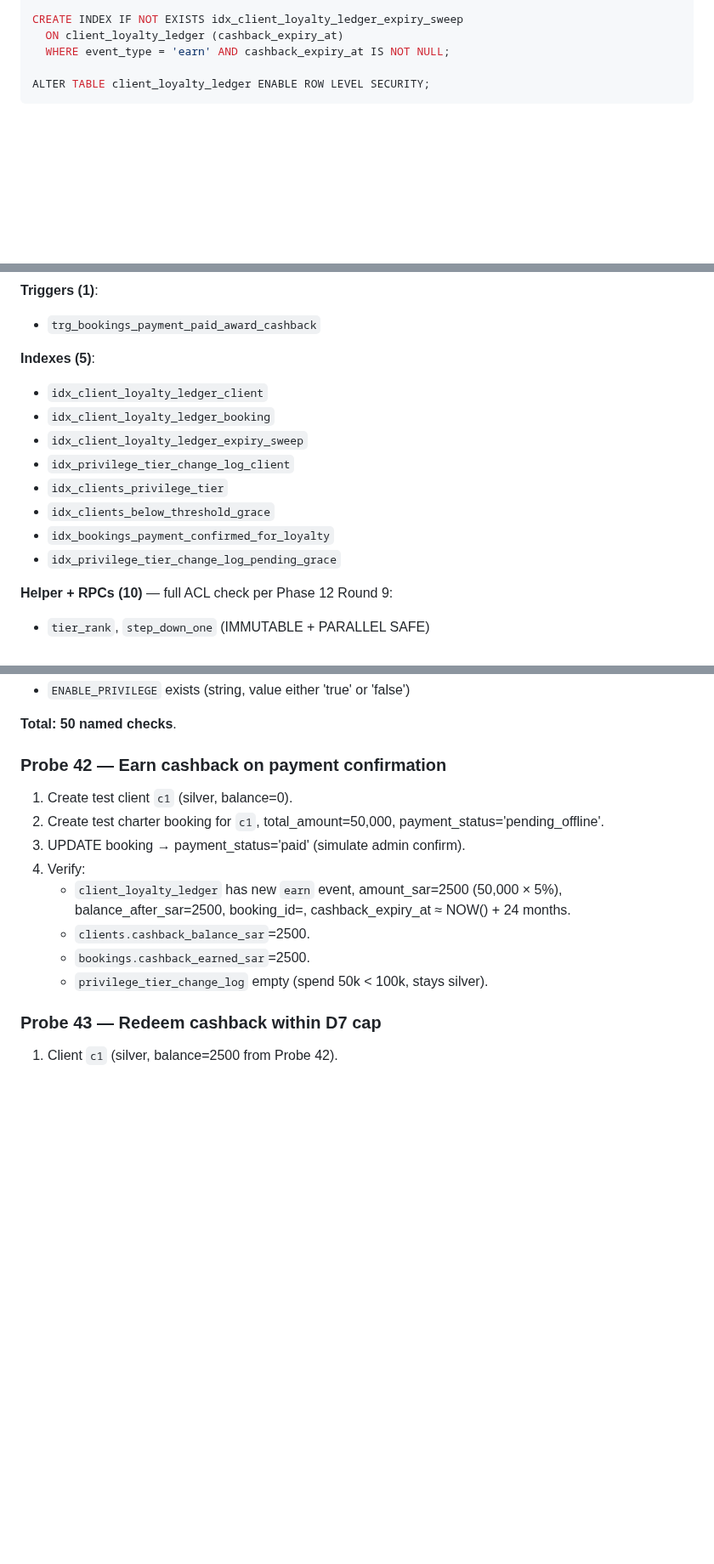
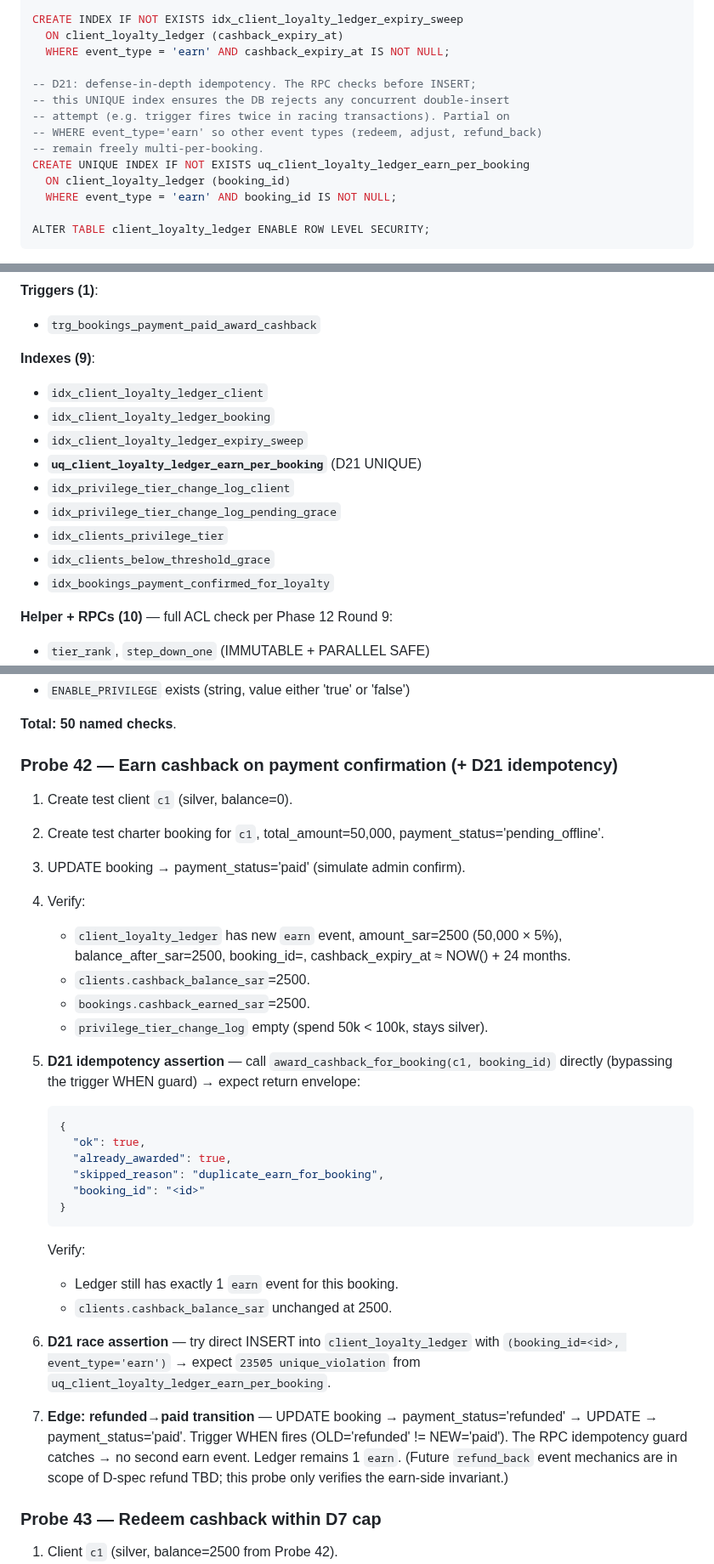
Before and after one commit to alharbib902-del/plan, a Markdown page: aeris/docs/PHASE-13-PRIVILEGE-SPEC.md, 3 parts joined by grey strips. Shown at 85% size. Drawn GitHub-style; blank space fills up the shorter version.

````diff
--- a/aeris/docs/PHASE-13-PRIVILEGE-SPEC.md
+++ b/aeris/docs/PHASE-13-PRIVILEGE-SPEC.md
@@ -467,6 +468,15 @@ CREATE INDEX IF NOT EXISTS idx_client_loyalty_ledger_booking
 CREATE INDEX IF NOT EXISTS idx_client_loyalty_ledger_expiry_sweep
   ON client_loyalty_ledger (cashback_expiry_at)
   WHERE event_type = 'earn' AND cashback_expiry_at IS NOT NULL;
+
+-- D21: defense-in-depth idempotency. The RPC checks before INSERT;
+-- this UNIQUE index ensures the DB rejects any concurrent double-insert
+-- attempt (e.g. trigger fires twice in racing transactions). Partial on
+-- WHERE event_type='earn' so other event types (redeem, adjust, refund_back)
+-- remain freely multi-per-booking.
+CREATE UNIQUE INDEX IF NOT EXISTS uq_client_loyalty_ledger_earn_per_booking
+  ON client_loyalty_ledger (booking_id)
+  WHERE event_type = 'earn' AND booking_id IS NOT NULL;
 
 ALTER TABLE client_loyalty_ledger ENABLE ROW LEVEL SECURITY;
 ```
@@ -997,15 +1103,16 @@ Single SQL script. ~50 checks covering:
 **Triggers (1)**:
 - `trg_bookings_payment_paid_award_cashback`
 
-**Indexes (5)**:
+**Indexes (9)**:
 - `idx_client_loyalty_ledger_client`
 - `idx_client_loyalty_ledger_booking`
 - `idx_client_loyalty_ledger_expiry_sweep`
+- **`uq_client_loyalty_ledger_earn_per_booking`** (D21 UNIQUE)
 - `idx_privilege_tier_change_log_client`
+- `idx_privilege_tier_change_log_pending_grace`
 - `idx_clients_privilege_tier`
 - `idx_clients_below_threshold_grace`
 - `idx_bookings_payment_confirmed_for_loyalty`
-- `idx_privilege_tier_change_log_pending_grace`
 
 **Helper + RPCs (10)** — full ACL check per Phase 12 Round 9:
 - `tier_rank`, `step_down_one` (IMMUTABLE + PARALLEL SAFE)
@@ -1030,7 +1137,7 @@ Single SQL script. ~50 checks covering:
 
 **Total: 50 named checks**.
 
-### Probe 42 — Earn cashback on payment confirmation
+### Probe 42 — Earn cashback on payment confirmation (+ D21 idempotency)
 
 1. Create test client `c1` (silver, balance=0).
 2. Create test charter booking for `c1`, total_amount=50,000,
@@ -1046,6 +1153,31 @@ Single SQL script. ~50 checks covering:
    - `bookings.cashback_earned_sar`=2500.
    - `privilege_tier_change_log` empty (spend 50k < 100k, stays
      silver).
+
+5. **D21 idempotency assertion** — call
+   `award_cashback_for_booking(c1, booking_id)` directly (bypassing
+   the trigger WHEN guard) → expect return envelope:
+   ```json
+   {
+     "ok": true,
+     "already_awarded": true,
+     "skipped_reason": "duplicate_earn_for_booking",
+     "booking_id": "<id>"
+   }
+   ```
+   Verify:
+   - Ledger still has exactly 1 `earn` event for this booking.
+   - `clients.cashback_balance_sar` unchanged at 2500.
+6. **D21 race assertion** — try direct INSERT into
+   `client_loyalty_ledger` with `(booking_id=<id>, event_type='earn')`
+   → expect `23505 unique_violation` from `uq_client_loyalty_ledger_earn_per_booking`.
+7. **Edge: refunded→paid transition** — UPDATE booking →
+   payment_status='refunded' → UPDATE → payment_status='paid'.
+   Trigger WHEN fires (OLD='refunded' != NEW='paid'). The RPC
+   idempotency guard catches → no second earn event. Ledger
+   remains 1 `earn`. (Future `refund_back` event mechanics are
+   in scope of D-spec refund TBD; this probe only verifies the
+   earn-side invariant.)
 
 ### Probe 43 — Redeem cashback within D7 cap
 
````
Also changed, not shown: other parts of aeris/docs/PHASE-13-PRIVILEGE-SPEC.md (+97 -0 lines).
